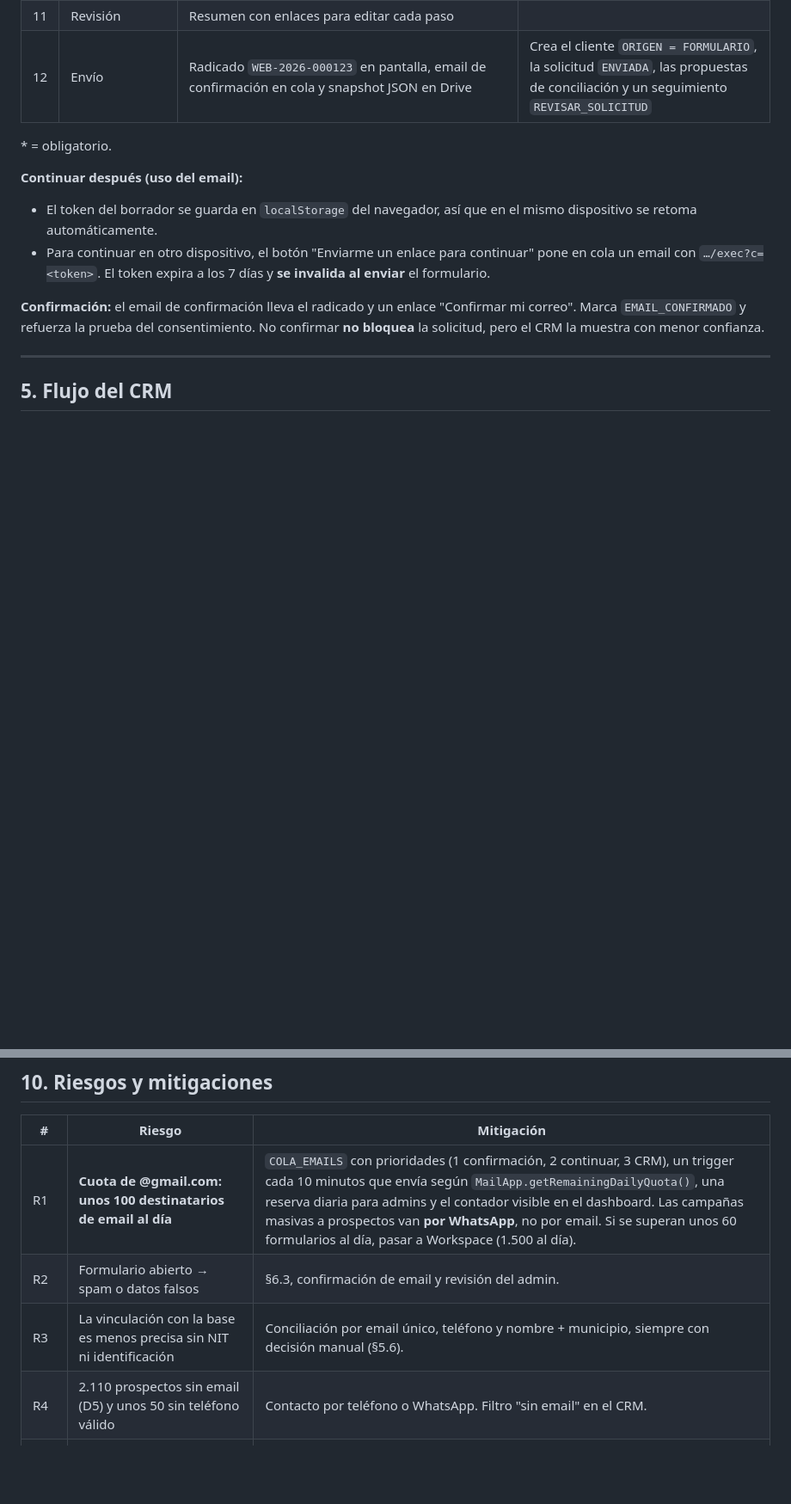
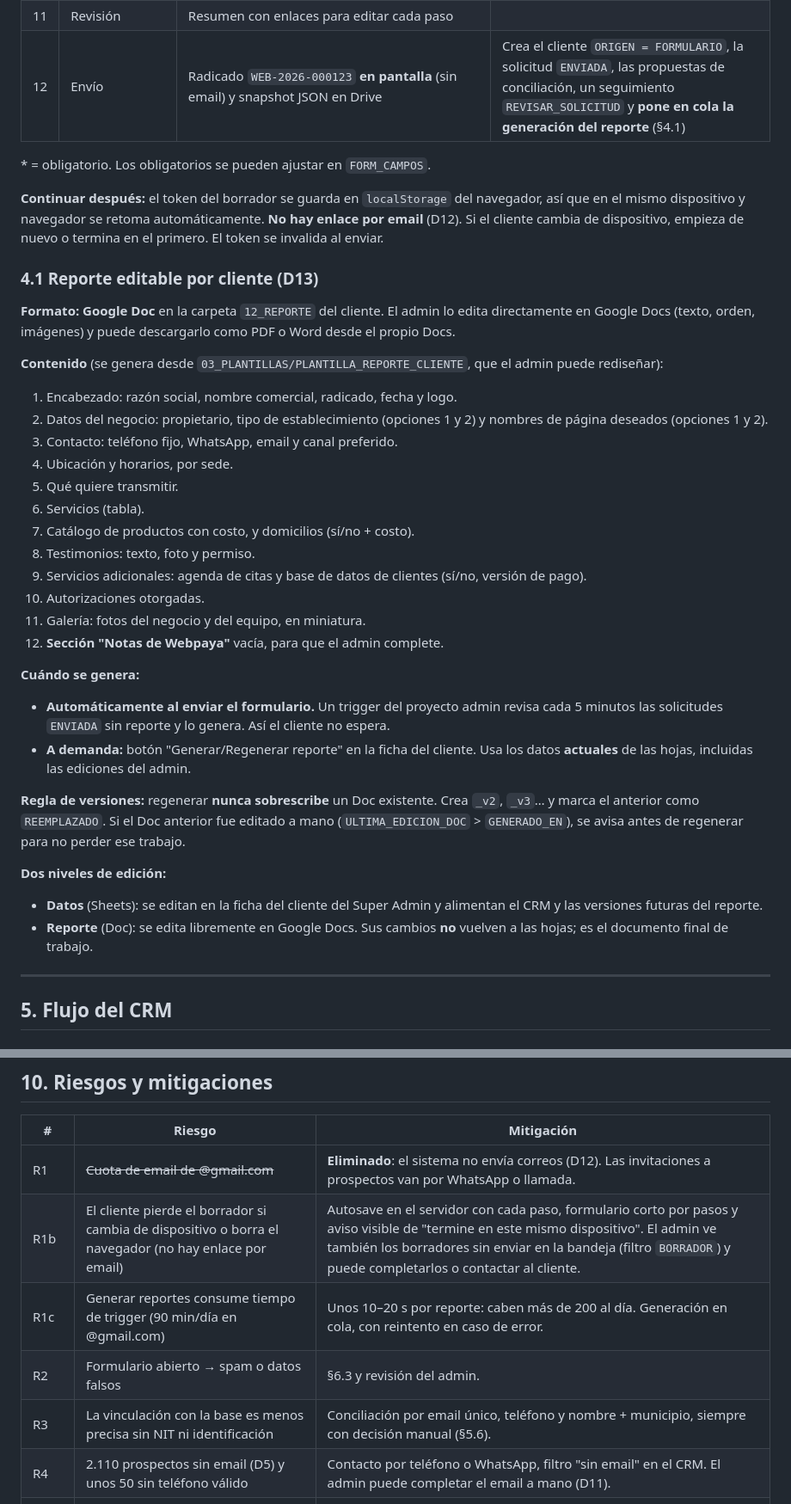
Before and after one commit to charismaticcat/programacion, a Markdown page: crm-web/docs/FASE1_ARQUITECTURA.md, 2 parts joined by grey strips. Shown at 86% size. Rendered like a GitHub page; blank space fills up the shorter version.

```diff
--- a/crm-web/docs/FASE1_ARQUITECTURA.md
+++ b/crm-web/docs/FASE1_ARQUITECTURA.md
@@ -311,16 +322,42 @@ Es una SPA en `HtmlService` con pasos, guardado automático y un **token de soli
 | 9 | Servicios adicionales | Agenda de citas (sí/no, versión de pago). Base de datos de clientes (sí/no, versión de pago). | Señales de venta para el CRM |
 | 10 | Autorizaciones | Casillas separadas y **desmarcadas**: tratamiento de datos (obligatoria), uso de imágenes, publicación del contenido, contacto por WhatsApp, email y llamada, "¿Permite el uso de su razón social para alimentar nuestra base de datos?" | Versión y hash del texto |
 | 11 | Revisión | Resumen con enlaces para editar cada paso | |
-| 12 | Envío | Radicado `WEB-2026-000123` en pantalla, email de confirmación en cola y snapshot JSON en Drive | Crea el cliente `ORIGEN = FORMULARIO`, la solicitud `ENVIADA`, las propuestas de conciliación y un seguimiento `REVISAR_SOLICITUD` |
+| 12 | Envío | Radicado `WEB-2026-000123` **en pantalla** (sin email) y snapshot JSON en Drive | Crea el cliente `ORIGEN = FORMULARIO`, la solicitud `ENVIADA`, las propuestas de conciliación, un seguimiento `REVISAR_SOLICITUD` y **pone en cola la generación del reporte** (§4.1) |
 
-\* = obligatorio.
+\* = obligatorio. Los obligatorios se pueden ajustar en `FORM_CAMPOS`.
 
-**Continuar después (uso del email):**
+**Continuar después:** el token del borrador se guarda en `localStorage` del navegador, así que en el mismo dispositivo y navegador se retoma automáticamente. **No hay enlace por email** (D12). Si el cliente cambia de dispositivo, empieza de nuevo o termina en el primero. El token se invalida al enviar.
 
-- El token del borrador se guarda en `localStorage` del navegador, así que en el mismo dispositivo se retoma automáticamente.
-- Para continuar en otro dispositivo, el botón "Enviarme un enlace para continuar" pone en cola un email con `…/exec?c=<token>`. El token expira a los 7 días y **se invalida al enviar** el formulario.
+### 4.1 Reporte editable por cliente (D13)
 
-**Confirmación:** el email de confirmación lleva el radicado y un enlace "Confirmar mi correo". Marca `EMAIL_CONFIRMADO` y refuerza la prueba del consentimiento. No confirmar **no bloquea** la solicitud, pero el CRM la muestra con menor confianza.
+**Formato: Google Doc** en la carpeta `12_REPORTE` del cliente. El admin lo edita directamente en Google Docs (texto, orden, imágenes) y puede descargarlo como PDF o Word desde el propio Docs.
+
+**Contenido** (se genera desde `03_PLANTILLAS/PLANTILLA_REPORTE_CLIENTE`, que el admin puede rediseñar):
+
+1. Encabezado: razón social, nombre comercial, radicado, fecha y logo.
+2. Datos del negocio: propietario, tipo de establecimiento (opciones 1 y 2) y nombres de página deseados (opciones 1 y 2).
+3. Contacto: teléfono fijo, WhatsApp, email y canal preferido.
+4. Ubicación y horarios, por sede.
+5. Qué quiere transmitir.
+6. Servicios (tabla).
+7. Catálogo de productos con costo, y domicilios (sí/no + costo).
+8. Testimonios: texto, foto y permiso.
+9. Servicios adicionales: agenda de citas y base de datos de clientes (sí/no, versión de pago).
+10. Autorizaciones otorgadas.
+11. Galería: fotos del negocio y del equipo, en miniatura.
+12. **Sección "Notas de Webpaya"** vacía, para que el admin complete.
+
+**Cuándo se genera:**
+
+- **Automáticamente al enviar el formulario.** Un trigger del proyecto admin revisa cada 5 minutos las solicitudes `ENVIADA` sin reporte y lo genera. Así el cliente no espera.
+- **A demanda:** botón "Generar/Regenerar reporte" en la ficha del cliente. Usa los datos **actuales** de las hojas, incluidas las ediciones del admin.
+
+**Regla de versiones:** regenerar **nunca sobrescribe** un Doc existente. Crea `_v2`, `_v3`… y marca el anterior como `REEMPLAZADO`. Si el Doc anterior fue editado a mano (`ULTIMA_EDICION_DOC` > `GENERADO_EN`), se avisa antes de regenerar para no perder ese trabajo.
+
+**Dos niveles de edición:**
+
+- **Datos** (Sheets): se editan en la ficha del cliente del Super Admin y alimentan el CRM y las versiones futuras del reporte.
+- **Reporte** (Doc): se edita libremente en Google Docs. Sus cambios **no** vuelven a las hojas; es el documento final de trabajo.
 
 ---
 
@@ -508,10 +547,12 @@ crm-web/
 
 | # | Riesgo | Mitigación |
 |---|---|---|
-| R1 | **Cuota de @gmail.com: unos 100 destinatarios de email al día** | `COLA_EMAILS` con prioridades (1 confirmación, 2 continuar, 3 CRM), un trigger cada 10 minutos que envía según `MailApp.getRemainingDailyQuota()`, una reserva diaria para admins y el contador visible en el dashboard. Las campañas masivas a prospectos van **por WhatsApp**, no por email. Si se superan unos 60 formularios al día, pasar a Workspace (1.500 al día). |
-| R2 | Formulario abierto → spam o datos falsos | §6.3, confirmación de email y revisión del admin. |
+| R1 | ~~Cuota de email de @gmail.com~~ | **Eliminado**: el sistema no envía correos (D12). Las invitaciones a prospectos van por WhatsApp o llamada. |
+| R1b | El cliente pierde el borrador si cambia de dispositivo o borra el navegador (no hay enlace por email) | Autosave en el servidor con cada paso, formulario corto por pasos y aviso visible de "termine en este mismo dispositivo". El admin ve también los borradores sin enviar en la bandeja (filtro `BORRADOR`) y puede completarlos o contactar al cliente. |
+| R1c | Generar reportes consume tiempo de trigger (90 min/día en @gmail.com) | Unos 10–20 s por reporte: caben más de 200 al día. Generación en cola, con reintento en caso de error. |
+| R2 | Formulario abierto → spam o datos falsos | §6.3 y revisión del admin. |
 | R3 | La vinculación con la base es menos precisa sin NIT ni identificación | Conciliación por email único, teléfono y nombre + municipio, siempre con decisión manual (§5.6). |
-| R4 | 2.110 prospectos sin email (D5) y unos 50 sin teléfono válido | Contacto por teléfono o WhatsApp. Filtro "sin email" en el CRM. |
+| R4 | 2.110 prospectos sin email (D5) y unos 50 sin teléfono válido | Contacto por teléfono o WhatsApp, filtro "sin email" en el CRM. El admin puede completar el email a mano (D11). |
 | R5 | Teléfonos compartidos (3.118 filas) | Marca `TELEFONO_COMPARTIDO` y puntaje bajo en la conciliación. |
 | R6 | Límite de 6 minutos y lectura lenta de 31.000 filas | `TextFinder` para búsquedas puntuales, índice compacto gzip en `CacheService` y paginación en el servidor. |
 | R7 | Unas 30 ejecuciones simultáneas, contando todas las anónimas contra el propietario | Autosave con *debounce*, subidas secuenciales e invitaciones escalonadas. |
```
Also changed, not shown: other parts of crm-web/docs/FASE1_ARQUITECTURA.md (+49 -35 lines).
